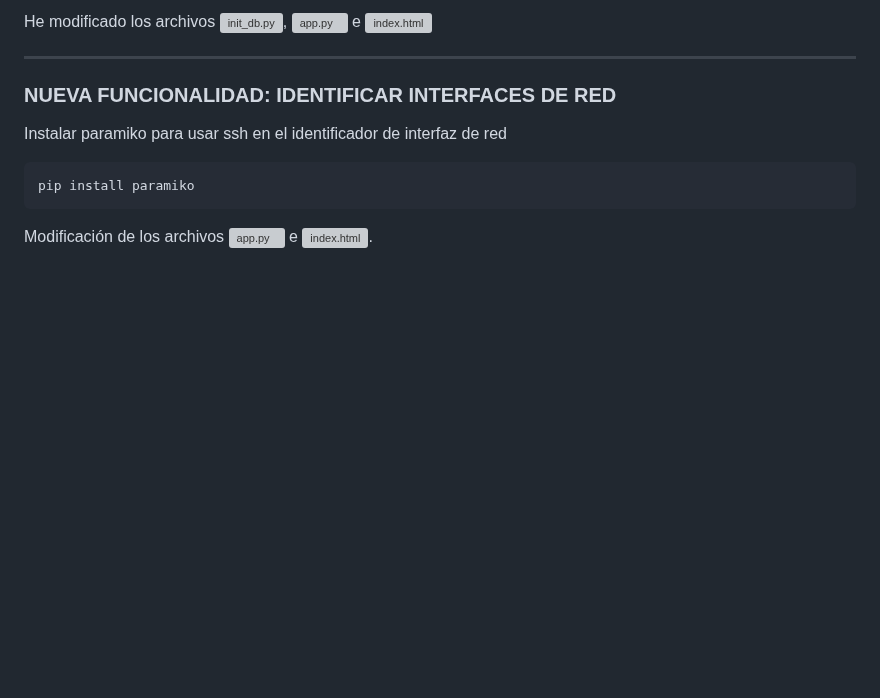
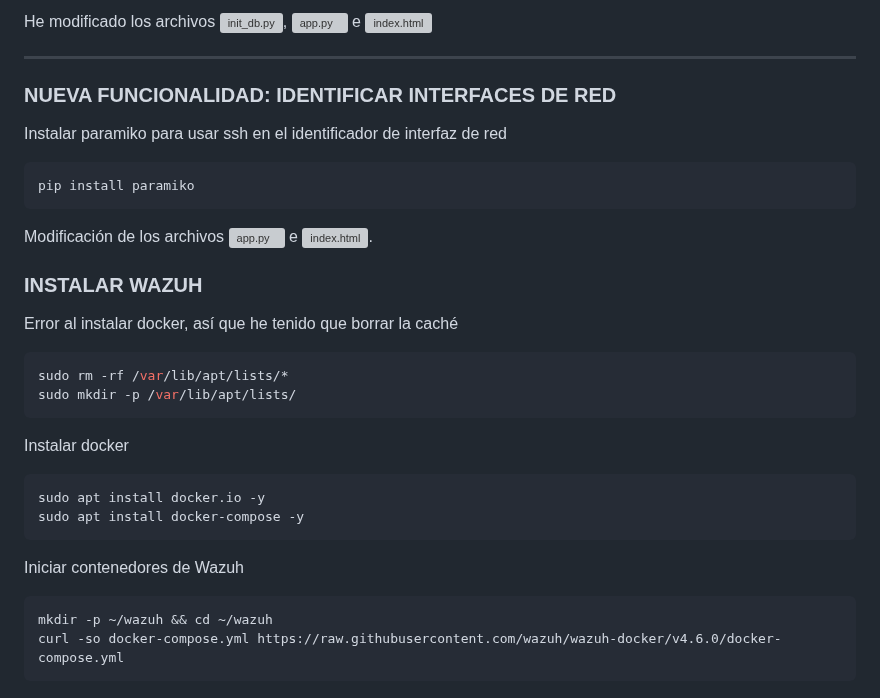
Before and after one commit to vgonsie/Proyecto-ASIR2, a Markdown page: README.md, the part around the change. Drawn GitHub-style; blank space fills up the shorter version; grey boxes are pictures that could not be loaded.

````diff
--- a/README.md
+++ b/README.md
@@ -1253,3 +1253,25 @@ Instalar paramiko para usar ssh en el identificador de interfaz de red
 pip install paramiko
 ```
 Modificación de los archivos ![app.py](flask-app/app.py) e ![index.html](flask-app/templates/index.html).
+
+### INSTALAR WAZUH
+
+Error al instalar docker, así que he tenido que borrar la caché
+
+```bash
+sudo rm -rf /var/lib/apt/lists/*
+sudo mkdir -p /var/lib/apt/lists/
+```
+Instalar docker
+
+```bash
+sudo apt install docker.io -y
+sudo apt install docker-compose -y
+```
+
+Iniciar contenedores de Wazuh
+
+```bash
+mkdir -p ~/wazuh && cd ~/wazuh
+curl -so docker-compose.yml https://raw.githubusercontent.com/wazuh/wazuh-docker/v4.6.0/docker-compose.yml
+```
````
